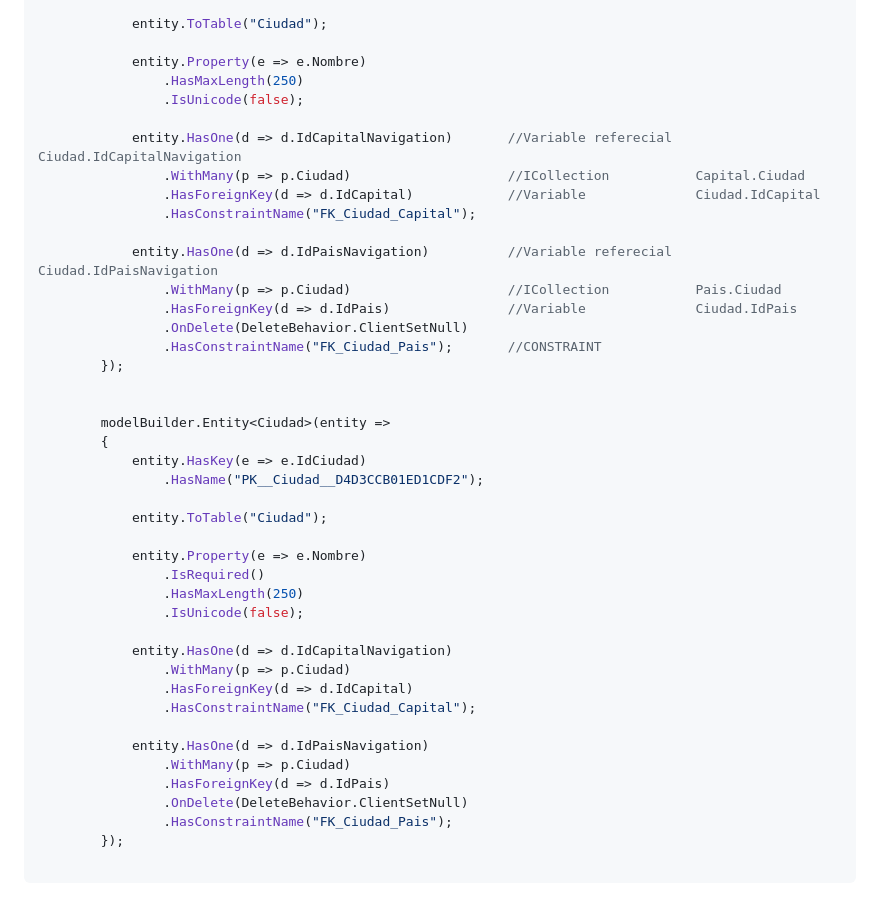
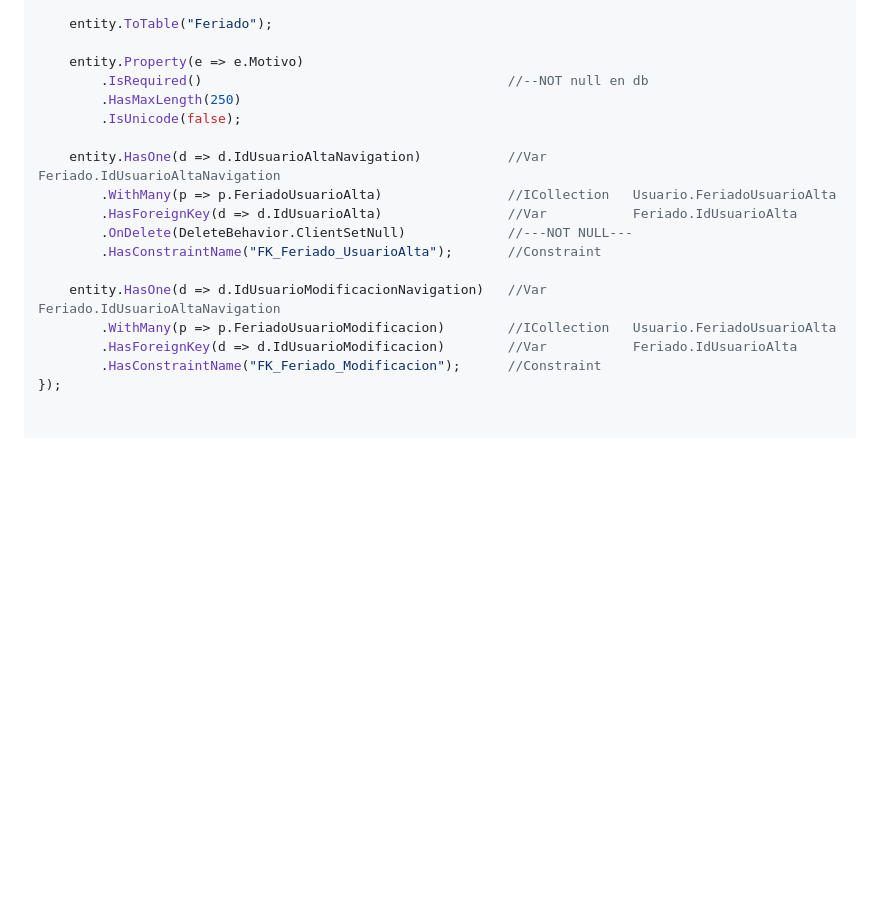
Before and after one commit to jonyalanoca/Gias, a Markdown page: Entity2019.md, the part around one of its changes. Drawn GitHub-style; blank space fills up the shorter version.

````diff
--- a/Entity2019.md
+++ b/Entity2019.md
@@ -38,45 +96,19 @@
 
-            entity.ToTable("Ciudad");
+    entity.ToTable("Feriado");
 
-            entity.Property(e => e.Nombre)
-                .HasMaxLength(250)
-                .IsUnicode(false);
+    entity.Property(e => e.Motivo)
+        .IsRequired()                                       //--NOT null en db
+        .HasMaxLength(250)
+        .IsUnicode(false);
 
-            entity.HasOne(d => d.IdCapitalNavigation)       //Variable referecial   Ciudad.IdCapitalNavigation
-                .WithMany(p => p.Ciudad)                    //ICollection           Capital.Ciudad
-                .HasForeignKey(d => d.IdCapital)            //Variable              Ciudad.IdCapital
-                .HasConstraintName("FK_Ciudad_Capital");
+    entity.HasOne(d => d.IdUsuarioAltaNavigation)           //Var           Feriado.IdUsuarioAltaNavigation
+        .WithMany(p => p.FeriadoUsuarioAlta)                //ICollection   Usuario.FeriadoUsuarioAlta
+        .HasForeignKey(d => d.IdUsuarioAlta)                //Var           Feriado.IdUsuarioAlta
+        .OnDelete(DeleteBehavior.ClientSetNull)             //---NOT NULL---
+        .HasConstraintName("FK_Feriado_UsuarioAlta");       //Constraint
 
-            entity.HasOne(d => d.IdPaisNavigation)          //Variable referecial   Ciudad.IdPaisNavigation
-                .WithMany(p => p.Ciudad)                    //ICollection           Pais.Ciudad
-                .HasForeignKey(d => d.IdPais)               //Variable              Ciudad.IdPais
-                .OnDelete(DeleteBehavior.ClientSetNull)
-                .HasConstraintName("FK_Ciudad_Pais");       //CONSTRAINT
-        });
-
-
-        modelBuilder.Entity<Ciudad>(entity =>
-        {
-            entity.HasKey(e => e.IdCiudad)
-                .HasName("PK__Ciudad__D4D3CCB01ED1CDF2");
-
-            entity.ToTable("Ciudad");
-
-            entity.Property(e => e.Nombre)
-                .IsRequired()
-                .HasMaxLength(250)
-                .IsUnicode(false);
-
-            entity.HasOne(d => d.IdCapitalNavigation)
-                .WithMany(p => p.Ciudad)
-                .HasForeignKey(d => d.IdCapital)
-                .HasConstraintName("FK_Ciudad_Capital");
-
-            entity.HasOne(d => d.IdPaisNavigation)
-                .WithMany(p => p.Ciudad)
-                .HasForeignKey(d => d.IdPais)
-                .OnDelete(DeleteBehavior.ClientSetNull)
-                .HasConstraintName("FK_Ciudad_Pais");
-        });
-
-```
+    entity.HasOne(d => d.IdUsuarioModificacionNavigation)   //Var           Feriado.IdUsuarioAltaNavigation
+        .WithMany(p => p.FeriadoUsuarioModificacion)        //ICollection   Usuario.FeriadoUsuarioAlta
+        .HasForeignKey(d => d.IdUsuarioModificacion)        //Var           Feriado.IdUsuarioAlta
+        .HasConstraintName("FK_Feriado_Modificacion");      //Constraint
+});
````
Also changed, not shown: other parts of Entity2019.md (+84 -26 lines).
